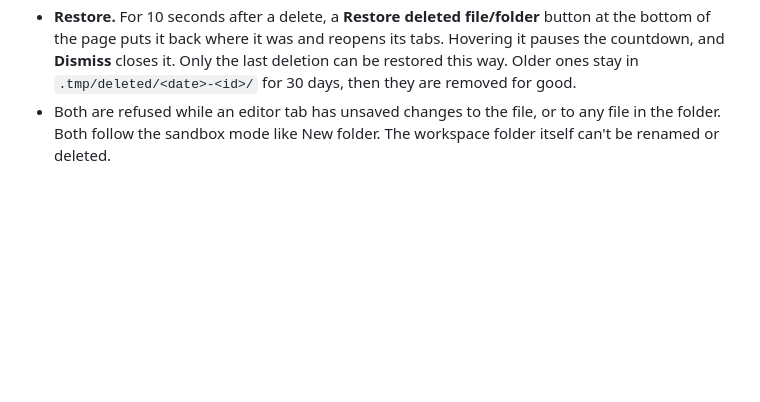
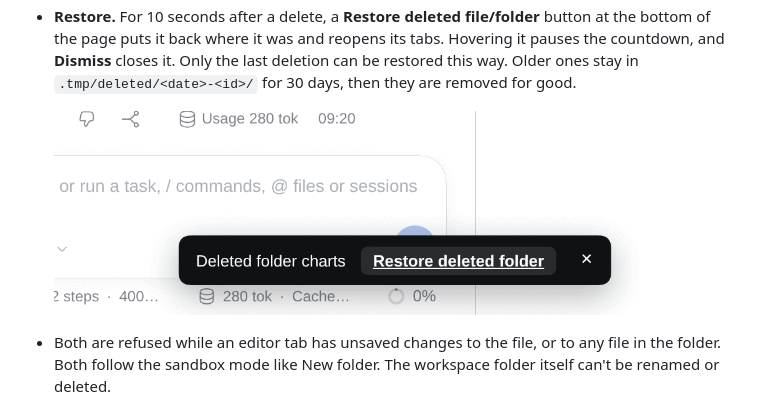
Before and after one commit to louisremi/dsh-always-on, a Markdown page: README.md, the part around the change. GitHub-like rendering; pictures changed too: docs/screenshots/restore-bar.png (added); blank space fills up the shorter version.

Commit message:
docs: add a screenshot of the restore bar

```diff
--- a/README.md
+++ b/README.md
@@ -48,6 +48,9 @@ The workspace folder button in the session header becomes a single **Show files*
 - **Rename or move** asks for a new name, with the stem pre-selected. A plain name renames in place, `folder/name` moves it into a (possibly new) sub-folder, and an absolute path moves it there. It never replaces anything: if the name is taken (even by an empty folder), it says so. A folder can't be moved into itself. Open tabs follow the file, or the files of the folder, to the new place.
 - **Delete** asks for confirmation (for a folder, with what is inside: "12 files, 3 folders (48 KiB)") and moves the file or folder to the trash, `.tmp/deleted/` in the workspace. If the folder holds a mounted volume, the dialog names it, since everything on it goes to the trash too. Its tabs are closed.
 - **Restore.** For 10 seconds after a delete, a **Restore deleted file/folder** button at the bottom of the page puts it back where it was and reopens its tabs. Hovering it pauses the countdown, and **Dismiss** closes it. Only the last deletion can be restored this way. Older ones stay in `.tmp/deleted/<date>-<id>/` for 30 days, then they are removed for good.
+
+  ![The Restore deleted folder bar shown for 10 seconds after a delete](docs/screenshots/restore-bar.png)
+
 - Both are refused while an editor tab has unsaved changes to the file, or to any file in the folder. Both follow the sandbox mode like New folder. The workspace folder itself can't be renamed or deleted.
 - They act on regular files and real folders. A symlink is never followed. A folder's symlinks are moved as links; what they point to is never touched.
 
```
